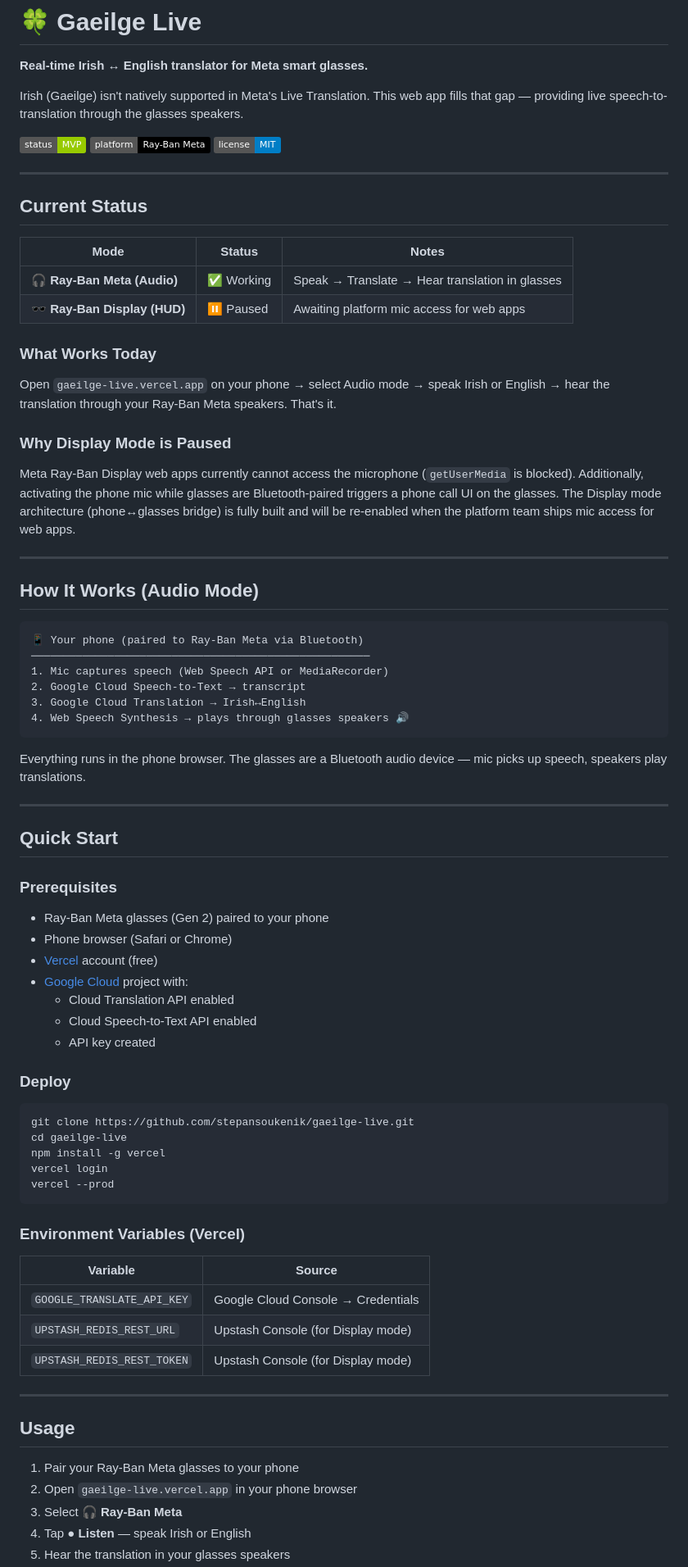
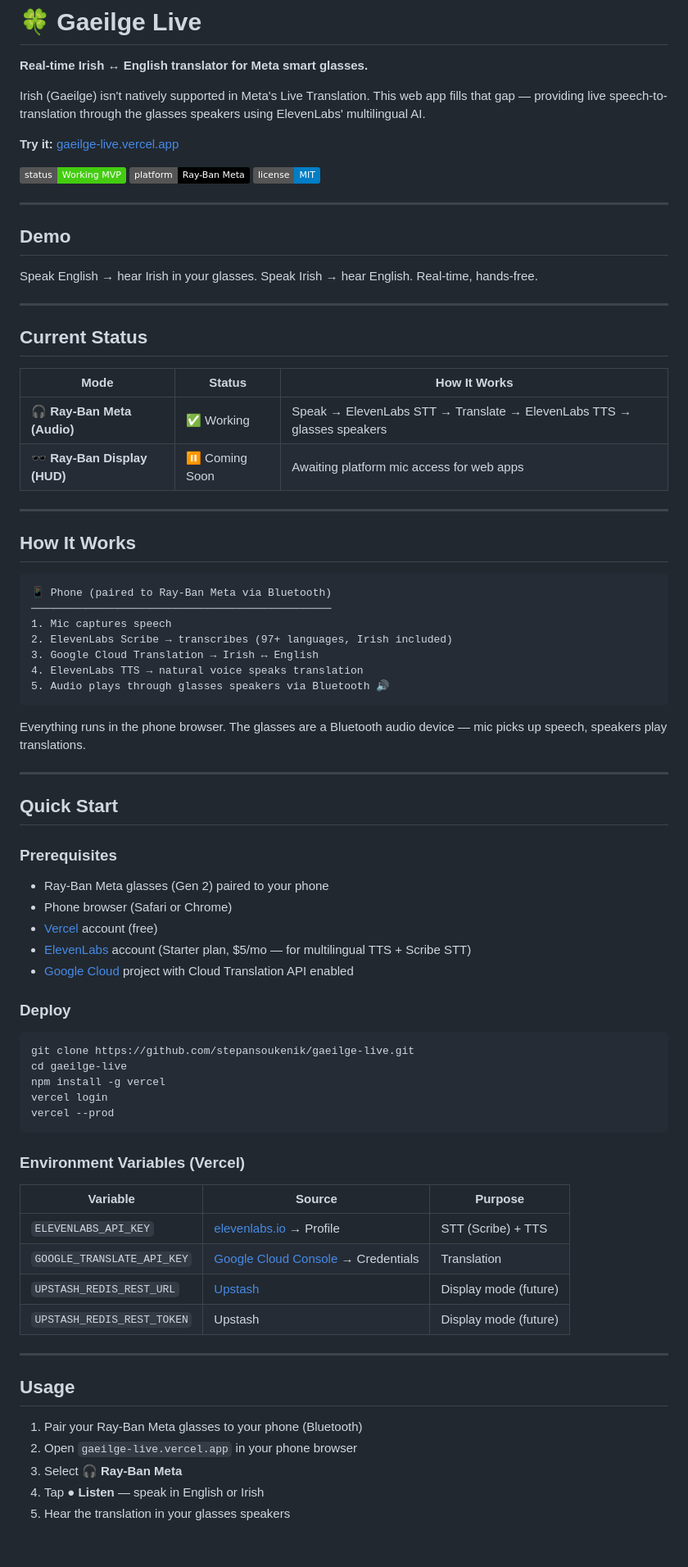
Before and after one commit to stepansoukenik/gaeilge-live, a Markdown page: README.md, the part around one of its changes. Shown at 82% size. Rendered like a GitHub page; badges without logos; blank space fills up the shorter version.

````diff
--- a/README.md
+++ b/README.md
@@ -2,40 +2,41 @@
 
 **Real-time Irish ↔ English translator for Meta smart glasses.**
 
-Irish (Gaeilge) isn't natively supported in Meta's Live Translation. This web app fills that gap — providing live speech-to-translation through the glasses speakers.
+Irish (Gaeilge) isn't natively supported in Meta's Live Translation. This web app fills that gap — providing live speech-to-translation through the glasses speakers using ElevenLabs' multilingual AI.
 
-![Status](https://img.shields.io/badge/status-MVP-green)
+**Try it:** [gaeilge-live.vercel.app](https://gaeilge-live.vercel.app)
+
+![Status](https://img.shields.io/badge/status-Working%20MVP-brightgreen)
 ![Platform](https://img.shields.io/badge/platform-Ray--Ban%20Meta-black)
 ![License](https://img.shields.io/badge/license-MIT-blue)
 
 ---
 
-## Current Status
+## Demo
 
-| Mode | Status | Notes |
-|------|--------|-------|
-| 🎧 **Ray-Ban Meta (Audio)** | ✅ Working | Speak → Translate → Hear translation in glasses |
-| 🕶️ **Ray-Ban Display (HUD)** | ⏸️ Paused | Awaiting platform mic access for web apps |
-
-### What Works Today
-
-Open `gaeilge-live.vercel.app` on your phone → select Audio mode → speak Irish or English → hear the translation through your Ray-Ban Meta speakers. That's it.
-
-### Why Display Mode is Paused
-
-Meta Ray-Ban Display web apps currently cannot access the microphone (`getUserMedia` is blocked). Additionally, activating the phone mic while glasses are Bluetooth-paired triggers a phone call UI on the glasses. The Display mode architecture (phone↔glasses bridge) is fully built and will be re-enabled when the platform team ships mic access for web apps.
+Speak English → hear Irish in your glasses. Speak Irish → hear English. Real-time, hands-free.
 
 ---
 
-## How It Works (Audio Mode)
+## Current Status
+
+| Mode | Status | How It Works |
+|------|--------|--------------|
+| 🎧 **Ray-Ban Meta (Audio)** | ✅ Working | Speak → ElevenLabs STT → Translate → ElevenLabs TTS → glasses speakers |
+| 🕶️ **Ray-Ban Display (HUD)** | ⏸️ Coming Soon | Awaiting platform mic access for web apps |
+
+---
+
+## How It Works
 
 ```
-📱 Your phone (paired to Ray-Ban Meta via Bluetooth)
-─────────────────────────────────────────────────────
-1. Mic captures speech (Web Speech API or MediaRecorder)
-2. Google Cloud Speech-to-Text → transcript
-3. Google Cloud Translation → Irish↔English
-4. Web Speech Synthesis → plays through glasses speakers 🔊
+📱 Phone (paired to Ray-Ban Meta via Bluetooth)
+───────────────────────────────────────────────
+1. Mic captures speech
+2. ElevenLabs Scribe → transcribes (97+ languages, Irish included)
+3. Google Cloud Translation → Irish ↔ English
+4. ElevenLabs TTS → natural voice speaks translation
+5. Audio plays through glasses speakers via Bluetooth 🔊
 ```
 
 Everything runs in the phone browser. The glasses are a Bluetooth audio device — mic picks up speech, speakers play translations.
@@ -49,10 +50,8 @@ Everything runs in the phone browser. The glasses are a Bluetooth audio device
 - Ray-Ban Meta glasses (Gen 2) paired to your phone
 - Phone browser (Safari or Chrome)
 - [Vercel](https://vercel.com) account (free)
-- [Google Cloud](https://console.cloud.google.com) project with:
-  - Cloud Translation API enabled
-  - Cloud Speech-to-Text API enabled
-  - API key created
+- [ElevenLabs](https://elevenlabs.io) account (Starter plan, $5/mo — for multilingual TTS + Scribe STT)
+- [Google Cloud](https://console.cloud.google.com) project with Cloud Translation API enabled
 
 ### Deploy
 
@@ -66,18 +65,19 @@ vercel --prod
 
 ### Environment Variables (Vercel)
 
-| Variable | Source |
-|----------|--------|
-| `GOOGLE_TRANSLATE_API_KEY` | Google Cloud Console → Credentials |
-| `UPSTASH_REDIS_REST_URL` | Upstash Console (for Display mode) |
-| `UPSTASH_REDIS_REST_TOKEN` | Upstash Console (for Display mode) |
+| Variable | Source | Purpose |
+|----------|--------|---------|
+| `ELEVENLABS_API_KEY` | [elevenlabs.io](https://elevenlabs.io) → Profile | STT (Scribe) + TTS |
+| `GOOGLE_TRANSLATE_API_KEY` | [Google Cloud Console](https://console.cloud.google.com) → Credentials | Translation |
+| `UPSTASH_REDIS_REST_URL` | [Upstash](https://console.upstash.com) | Display mode (future) |
+| `UPSTASH_REDIS_REST_TOKEN` | Upstash | Display mode (future) |
 
 ---
 
 ## Usage
 
-1. Pair your Ray-Ban Meta glasses to your phone
+1. Pair your Ray-Ban Meta glasses to your phone (Bluetooth)
 2. Open `gaeilge-live.vercel.app` in your phone browser
 3. Select **🎧 Ray-Ban Meta**
-4. Tap **● Listen** — speak Irish or English
+4. Tap **● Listen** — speak in English or Irish
 5. Hear the translation in your glasses speakers
````
Also changed, not shown: other parts of README.md (+37 -33 lines).
